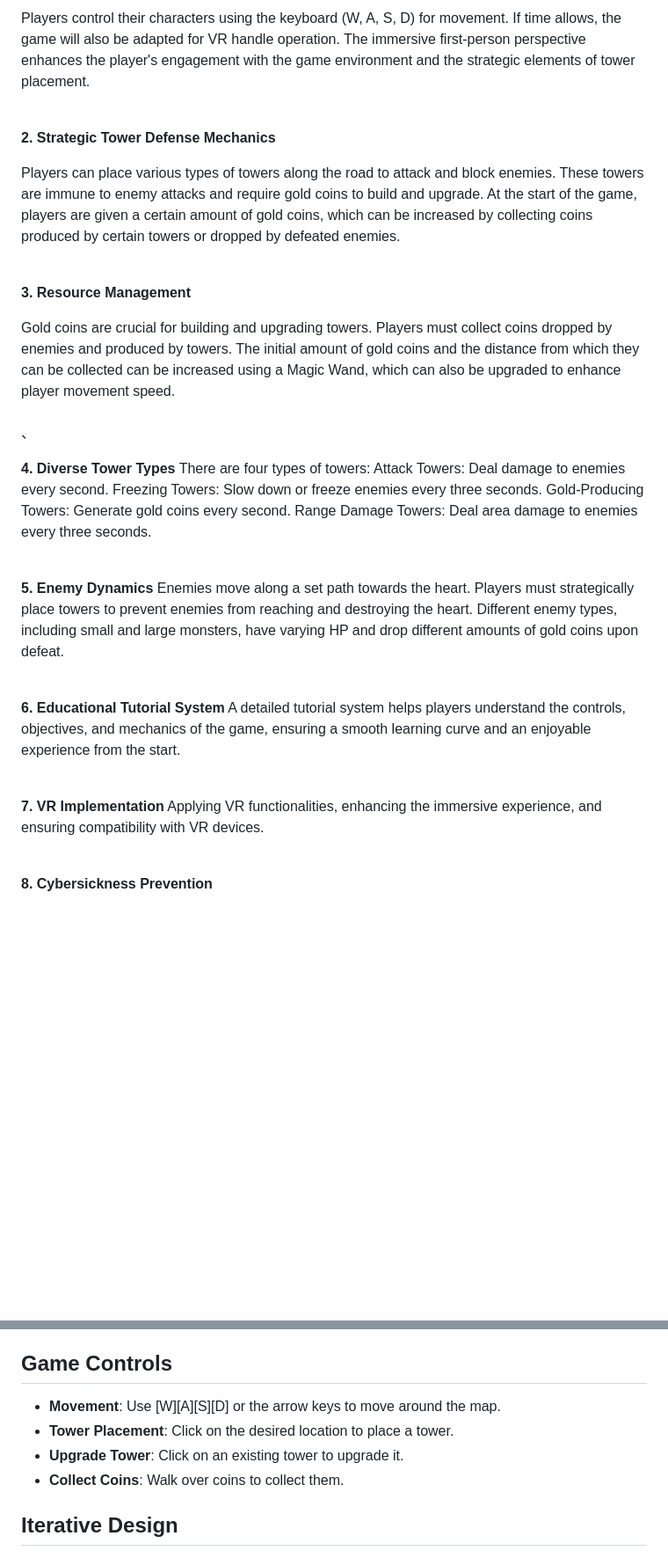
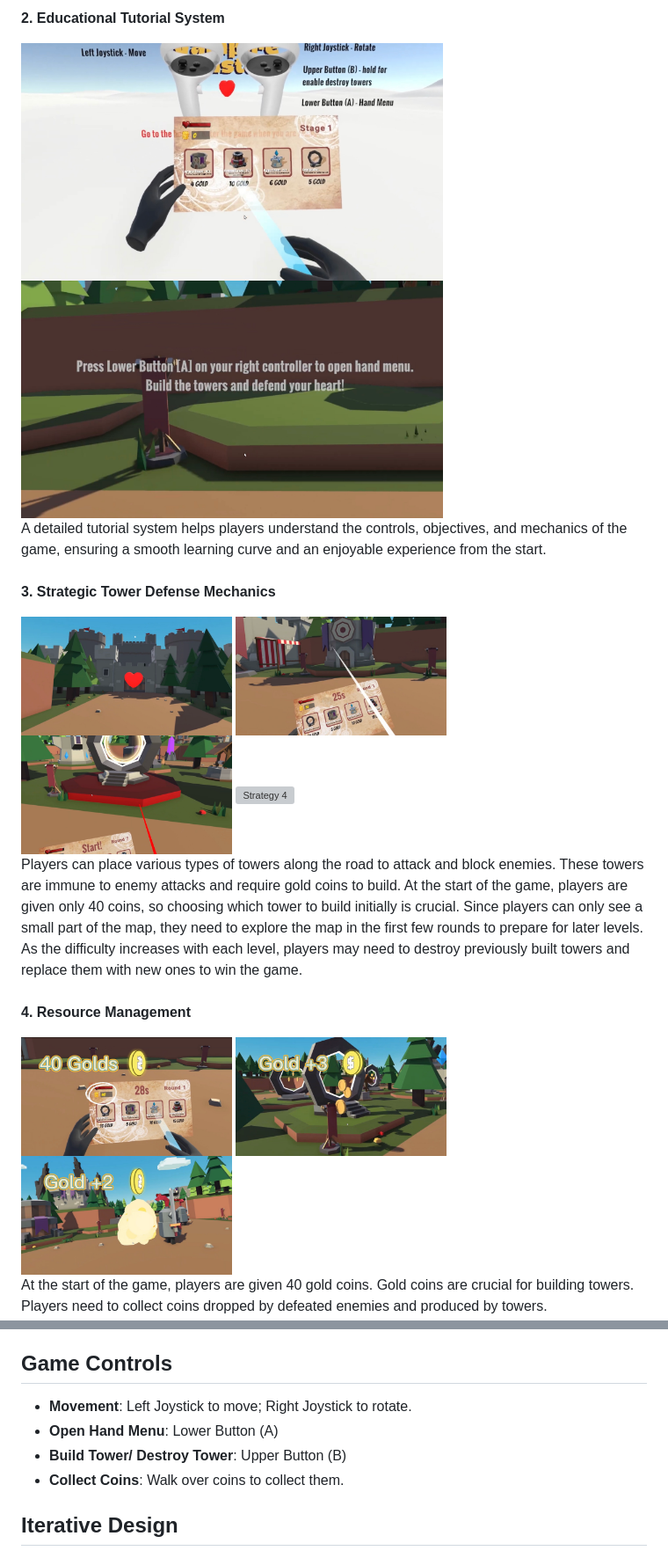
Before and after one commit to rayallll/vampire_castle_3D_VR_game, a Markdown page: ReadMe.md, 2 parts joined by grey strips. Shown: that part at 88% size. Drawn GitHub-style; blank space fills up the shorter version; grey boxes are pictures that could not be loaded.

```diff
--- a/ReadMe.md
+++ b/ReadMe.md
@@ -28,30 +34,25 @@ To develop an engaging VR tower defense game that combines strategic gameplay, i
 
-Players control their characters using the keyboard (W, A, S, D) for movement. If time allows, the game will also be adapted for VR handle operation. The immersive first-person perspective enhances the player's engagement with the game environment and the strategic elements of tower placement.<br><br>
-
-**2. Strategic Tower Defense Mechanics**
-
-Players can place various types of towers along the road to attack and block enemies. These towers are immune to enemy attacks and require gold coins to build and upgrade. At the start of the game, players are given a certain amount of gold coins, which can be increased by collecting coins produced by certain towers or dropped by defeated enemies.<br><br>
-
-**3. Resource Management**
-
-Gold coins are crucial for building and upgrading towers. Players must collect coins dropped by enemies and produced by towers. The initial amount of gold coins and the distance from which they can be collected can be increased using a Magic Wand, which can also be upgraded to enhance player movement speed.<br><br>、
-
-**4. Diverse Tower Types**
-There are four types of towers:
-Attack Towers: Deal damage to enemies every second.
-Freezing Towers: Slow down or freeze enemies every three seconds.
-Gold-Producing Towers: Generate gold coins every second.
-Range Damage Towers: Deal area damage to enemies every three seconds.<br><br>
-
-
-**5. Enemy Dynamics**
-Enemies move along a set path towards the heart. Players must strategically place towers to prevent enemies from reaching and destroying the heart. Different enemy types, including small and large monsters, have varying HP and drop different amounts of gold coins upon defeat. <br><br>
-
-**6. Educational Tutorial System**
+**2. Educational Tutorial System**
+<div style="display: flex;">
+  <img src="screenshot/tutorial-1.JPG" alt="Tutorial 1" width="480" style="margin-right: 10px;">
+  <img src="screenshot/tutorial-2.JPG" alt="Tutorial 2" width="480">
+</div>
 A detailed tutorial system helps players understand the controls, objectives, and mechanics of the game, ensuring a smooth learning curve and an enjoyable experience from the start.<br><br>
 
-**7. VR Implementation**
-Applying VR functionalities, enhancing the immersive experience, and ensuring compatibility with VR devices. <br><br>
+**3. Strategic Tower Defense Mechanics**
+<div style="display: flex;">
+  <img src="screenshot/strategy-1.JPG" alt="Strategy 1" width="240" style="margin-right: 10px;">
+  <img src="screenshot/strategy-2.JPG" alt="Strategy 2" width="240" style="margin-right: 10px;">
+  <img src="screenshot/strategy-3.JPG" alt="Strategy 3" width="240" style="margin-right: 10px;">
+  <img src="screenshot/strategy-4.png" alt="Strategy 4" width="240">
+</div>
+Players can place various types of towers along the road to attack and block enemies. These towers are immune to enemy attacks and require gold coins to build. At the start of the game, players are given only 40 coins, so choosing which tower to build initially is crucial. Since players can only see a small part of the map, they need to explore the map in the first few rounds to prepare for later levels. As the difficulty increases with each level, players may need to destroy previously built towers and replace them with new ones to win the game.<br><br>
 
-**8. Cybersickness Prevention**
+**4. Resource Management**
+<div style="display: flex;">
+  <img src="screenshot/coin-management-1.JPG" alt="Coin Management 1" width="240" style="margin-right: 10px;">
+  <img src="screenshot/coin-management-2.JPG" alt="Coin Management 2" width="240" style="margin-right: 10px;">
+  <img src="screenshot/coin-management-3.JPG" alt="Coin Management 3" width="240">
+</div>
+At the start of the game, players are given 40 gold coins. Gold coins are crucial for building towers. Players need to collect coins dropped by defeated enemies and produced by towers.
 
@@ -71,9 +89,9 @@ To run the project, you need to set up the following environment: <br>
 **Wear Headset and Ready to Play**:  Now, wear the VR headset. You are now ready to play the game!<br>
 
 ## Game Controls
-- **Movement**: Use [W][A][S][D] or the arrow keys to move around the map.
-- **Tower Placement**: Click on the desired location to place a tower.
-- **Upgrade Tower**: Click on an existing tower to upgrade it.
+- **Movement**: Left Joystick to move; Right Joystick to rotate.
+- **Open Hand Menu**: Lower Button (A)
+- **Build Tower/ Destroy Tower**: Upper Button (B)
 - **Collect Coins**: Walk over coins to collect them.
 
 ## Iterative Design
```
Also changed, not shown: other parts of ReadMe.md (+37 -6 lines).
